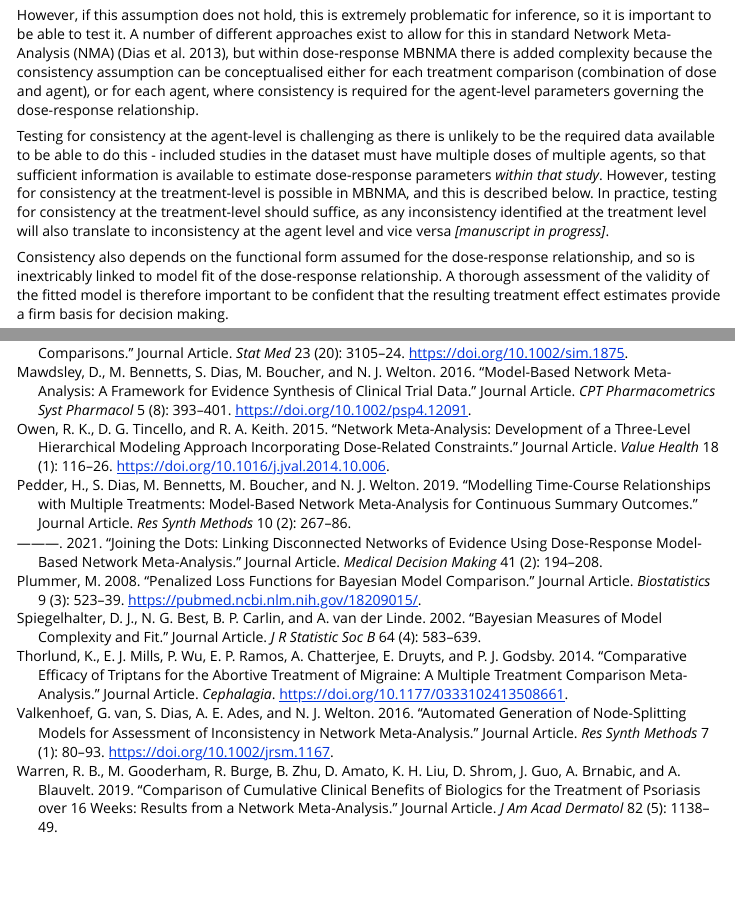
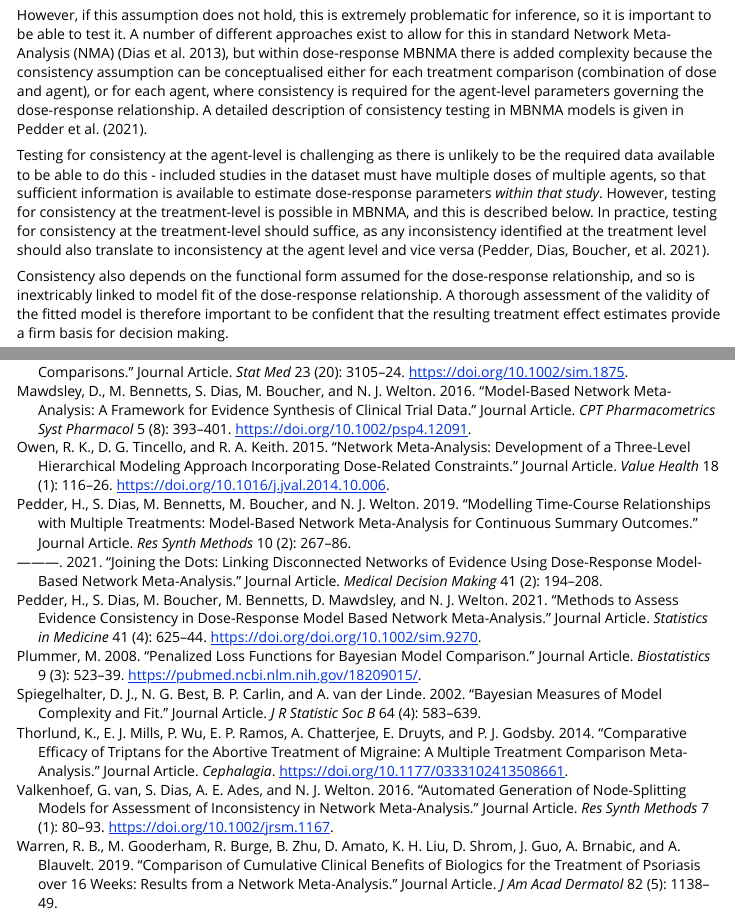
Before and after one commit to hugaped/MBNMAdose, an R Markdown document (vignettes/mbnmadose.Rmd): the page in a window 1100 px wide, from 2630 px down, and a second part further down, joined at a grey line. Rendered offline with R 4.5, knitr and Pandoc, with nearby package versions; some code elsewhere in the file could not run offline; long lines of code are wrapped; common packages that the code uses without loading them are loaded.

Commit message:
added pedder2021cons consistency MBNMA paper

```diff
--- a/inst/REFERENCES.bib
+++ b/inst/REFERENCES.bib
@@ -233,3 +233,15 @@
    DOI = {10.1186/s12874-019-0666-3},
    type = {Journal Article}
 }
+
+@article{pedder2021cons,
+   author = {Pedder, H. and Dias, S. and Boucher, M. and Bennetts, M. and Mawdsley, D. and Welton, N.J.},
+   title = {Methods to assess evidence consistency in dose-response model based network meta-analysis},
+   journal = {Statistics in Medicine},
+   volume = {41},
+   number = {4},
+   pages = {625-644},
+   year = {2021},
+   DOI = {doi.org/10.1002/sim.9270},
+   type = {Journal Article}
+}
--- a/vignettes/REFERENCES.bib
+++ b/vignettes/REFERENCES.bib
@@ -233,3 +233,15 @@
    DOI = {10.1186/s12874-019-0666-3},
    type = {Journal Article}
 }
+
+@article{pedder2021cons,
+   author = {Pedder, H. and Dias, S. and Boucher, M. and Bennetts, M. and Mawdsley, D. and Welton, N.J.},
+   title = {Methods to assess evidence consistency in dose-response model based network meta-analysis},
+   journal = {Statistics in Medicine},
+   volume = {41},
+   number = {4},
+   pages = {625-644},
+   year = {2021},
+   DOI = {doi.org/10.1002/sim.9270},
+   type = {Journal Article}
+}
--- a/vignettes/mbnmadose.Rmd
+++ b/vignettes/mbnmadose.Rmd
@@ -760,9 +760,9 @@ plot(ranks)
 
 When performing a MBNMA by pooling relative treatment effects, the modelling approach assumes consistency between direct and indirect evidence within a network. This is an incredibly useful assumption as it allows us to improve precision on existing direct estimates, or to estimate relative effects between treatments that have not been compared in head-to-head trials, by making use of indirect evidence.
 
-However, if this assumption does not hold, this is extremely problematic for inference, so it is important to be able to test it. A number of different approaches exist to allow for this in standard Network Meta-Analysis (NMA) [@dias2013], but within dose-response MBNMA there is added complexity because the consistency assumption can be conceptualised either for each treatment comparison (combination of dose and agent), or for each agent, where consistency is required for the agent-level parameters governing the dose-response relationship.
+However, if this assumption does not hold, this is extremely problematic for inference, so it is important to be able to test it. A number of different approaches exist to allow for this in standard Network Meta-Analysis (NMA) [@dias2013], but within dose-response MBNMA there is added complexity because the consistency assumption can be conceptualised either for each treatment comparison (combination of dose and agent), or for each agent, where consistency is required for the agent-level parameters governing the dose-response relationship. A detailed description of consistency testing in MBNMA models is given in Pedder et al. [-@pedder2021cons].
 
-Testing for consistency at the agent-level is challenging as there is unlikely to be the required data available to be able to do this - included studies in the dataset must have multiple doses of multiple agents, so that sufficient information is available to estimate dose-response parameters *within that study*. However, testing for consistency at the treatment-level is possible in MBNMA, and this is described below. In practice, testing for consistency at the treatment-level should suffice, as any inconsistency identified at the treatment level will also translate to inconsistency at the agent level and vice versa *[manuscript in progress]*.
+Testing for consistency at the agent-level is challenging as there is unlikely to be the required data available to be able to do this - included studies in the dataset must have multiple doses of multiple agents, so that sufficient information is available to estimate dose-response parameters *within that study*. However, testing for consistency at the treatment-level is possible in MBNMA, and this is described below. In practice, testing for consistency at the treatment-level should suffice, as any inconsistency identified at the treatment level should also translate to inconsistency at the agent level and vice versa [@pedder2021cons].
 
 Consistency also depends on the functional form assumed for the dose-response relationship, and so is inextricably linked to model fit of the dose-response relationship. A thorough assessment of the validity of the fitted model is therefore important to be confident that the resulting treatment effect estimates provide a firm basis for decision making.
 
```
Also changed, not shown: R/plot.functions.R (+9 -0 lines), vignettes/mbnmadose.Rmd (2 more changed lines).
